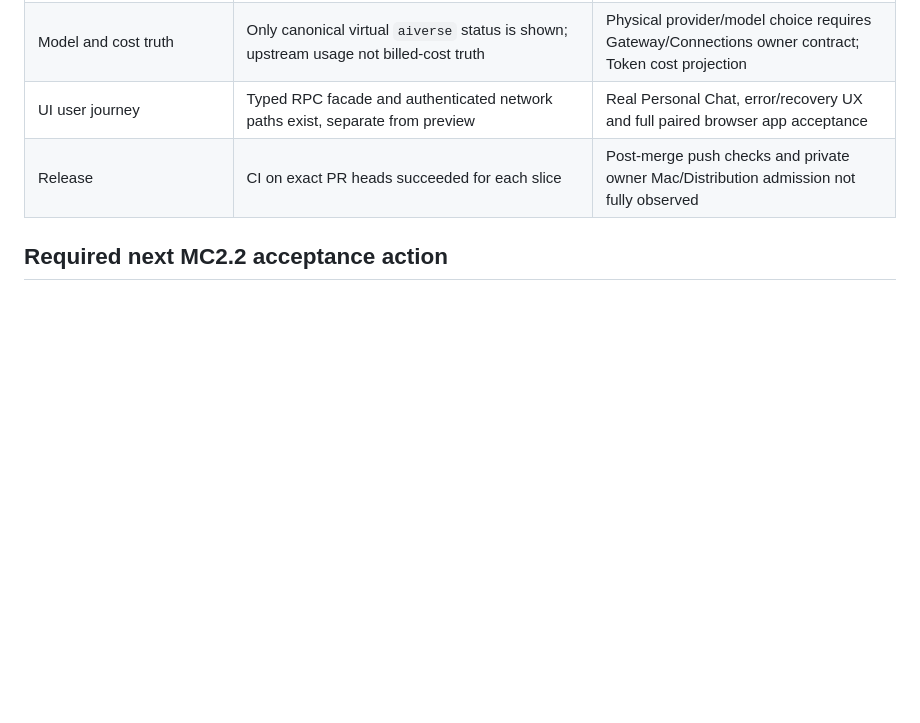
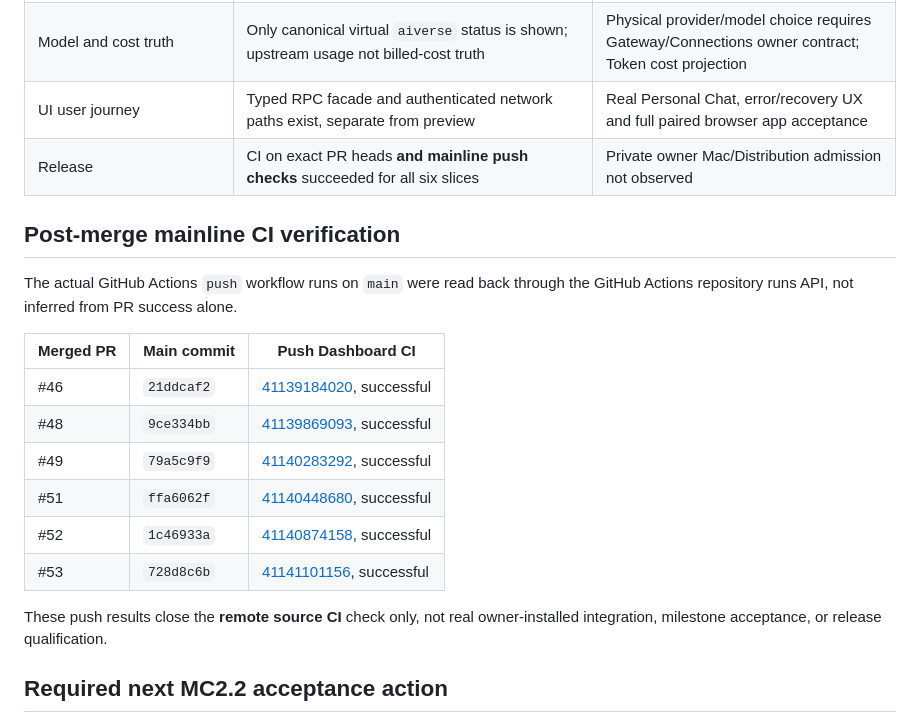
Before and after one commit to aiverse-filmmakers/AI-Verse-Dashboard, a Markdown page: docs/MC2.2-CODE-REVIEW-CHECKPOINT-2026-10-31.md, the part around the change. GitHub-like rendering; blank space fills up the shorter version.

Commit message:
docs(review): verify actual post-merge main CI for all six MC2.2 slices

```diff
--- a/docs/MC2.2-CODE-REVIEW-CHECKPOINT-2026-10-31.md
+++ b/docs/MC2.2-CODE-REVIEW-CHECKPOINT-2026-10-31.md
@@ -24,7 +24,22 @@ Six bounded source changes were extracted from still-draft PR #42 or added to ha
 | Retries and recovery | Stable idempotency/operation IDs and no cached live actions, stale-result rejection | Actual persisted conversation lifecycle, replay/cursor/race proof |
 | Model and cost truth | Only canonical virtual `aiverse` status is shown; upstream usage not billed-cost truth | Physical provider/model choice requires Gateway/Connections owner contract; Token cost projection |
 | UI user journey | Typed RPC facade and authenticated network paths exist, separate from preview | Real Personal Chat, error/recovery UX and full paired browser app acceptance |
-| Release | CI on exact PR heads succeeded for each slice | Post-merge push checks and private owner Mac/Distribution admission not fully observed |
+| Release | CI on exact PR heads **and mainline push checks** succeeded for all six slices | Private owner Mac/Distribution admission not observed |
+
+## Post-merge mainline CI verification
+
+The actual GitHub Actions `push` workflow runs on `main` were read back through the GitHub Actions repository runs API, not inferred from PR success alone.
+
+| Merged PR | Main commit | Push Dashboard CI |
+| --- | --- | --- |
+| #46 | `21ddcaf2` | [41139184020](https://github.com/aiverse-filmmakers/AI-Verse-Dashboard/actions/runs/41139184020), successful |
+| #48 | `9ce334bb` | [41139869093](https://github.com/aiverse-filmmakers/AI-Verse-Dashboard/actions/runs/41139869093), successful |
+| #49 | `79a5c9f9` | [41140283292](https://github.com/aiverse-filmmakers/AI-Verse-Dashboard/actions/runs/41140283292), successful |
+| #51 | `ffa6062f` | [41140448680](https://github.com/aiverse-filmmakers/AI-Verse-Dashboard/actions/runs/41140448680), successful |
+| #52 | `1c46933a` | [41140874158](https://github.com/aiverse-filmmakers/AI-Verse-Dashboard/actions/runs/41140874158), successful |
+| #53 | `728d8c6b` | [41141101156](https://github.com/aiverse-filmmakers/AI-Verse-Dashboard/actions/runs/41141101156), successful |
+
+These push results close the **remote source CI** check only, not real owner-installed integration, milestone acceptance, or release qualification.
 
 ## Required next MC2.2 acceptance action
 
```
